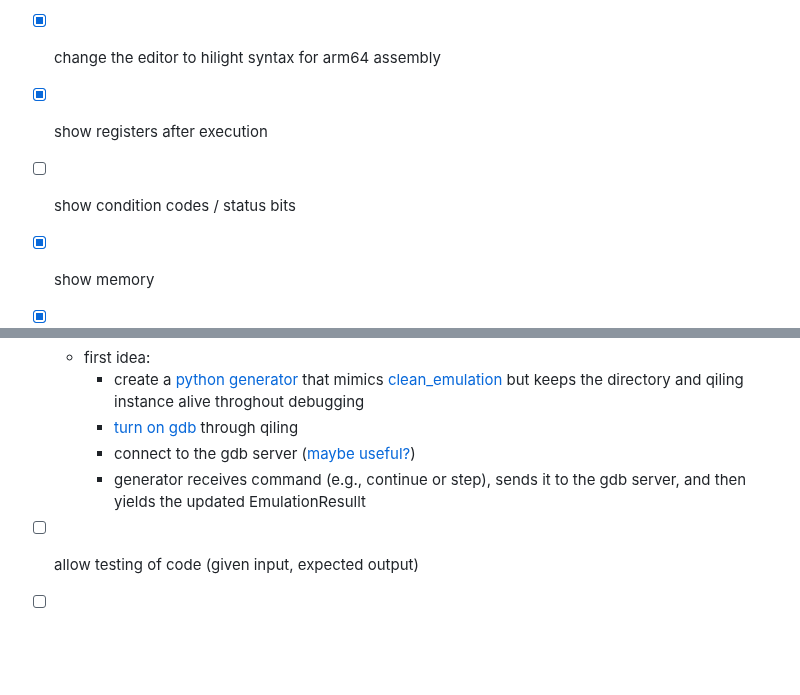
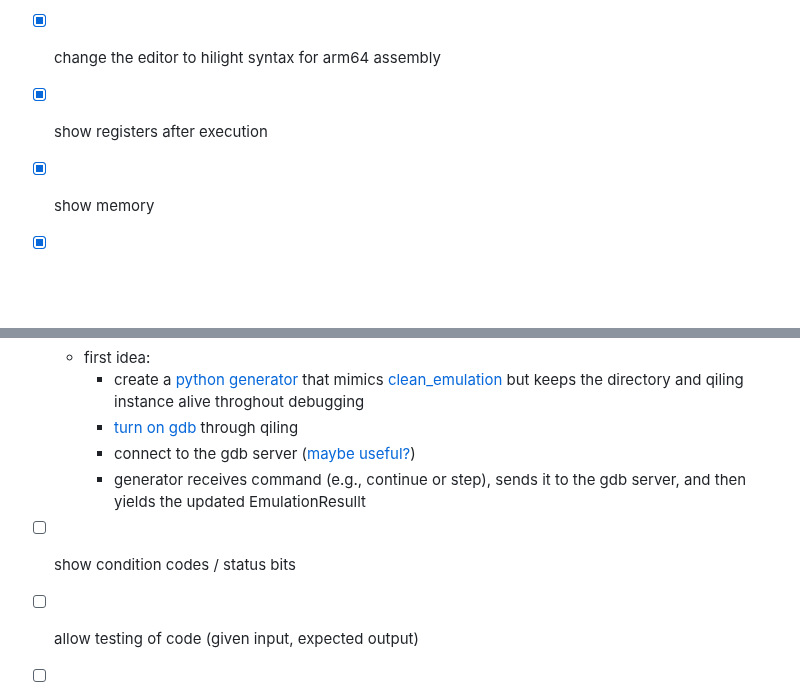
Before and after one commit to assembliss/webassembliss, a Markdown page: README.md, 2 parts joined by grey strips. Drawn GitHub-style; blank space fills up the shorter version.

```diff
--- a/README.md
+++ b/README.md
@@ -32,7 +32,6 @@ Note that if you use `buildAndServe`, changes to the code will not automatically
 - [x] allow user to download emulation information
 - [x] change the editor to hilight syntax for arm64 assembly
 - [x] show registers after execution
-- [ ] show condition codes / status bits
 - [x] show memory
 - [x] highlight modified registers
 - [ ] highlight assembler errors in source code (mark line and popup with error)
@@ -44,6 +43,7 @@ Note that if you use `buildAndServe`, changes to the code will not automatically
 		- [turn on gdb](https://github.ncsu.edu/assembliss/webassembliss/blob/229e172c4e7ad71c09e9c97c452063d1250a1d3b/webassembliss/examples/arm64_linux/arm64_linux_emulation.py#L32-L34) through qiling
 		- connect to the gdb server ([maybe useful?](https://python3-pwntools.readthedocs.io/en/latest/gdb.html#module-pwnlib.gdb))
 		- generator receives command (e.g., continue or step), sends it to the gdb server, and then yields the updated EmulationResullt
+- [ ] show condition codes / status bits
 - [ ] allow testing of code (given input, expected output)
 - [ ] make sure app works with multiple users accessing concurrently
 - [ ] add a production deployment server (e.g., [gunicorn](https://rest-apis-flask.teclado.com/docs/deploy_to_render/docker_with_gunicorn/))
```
